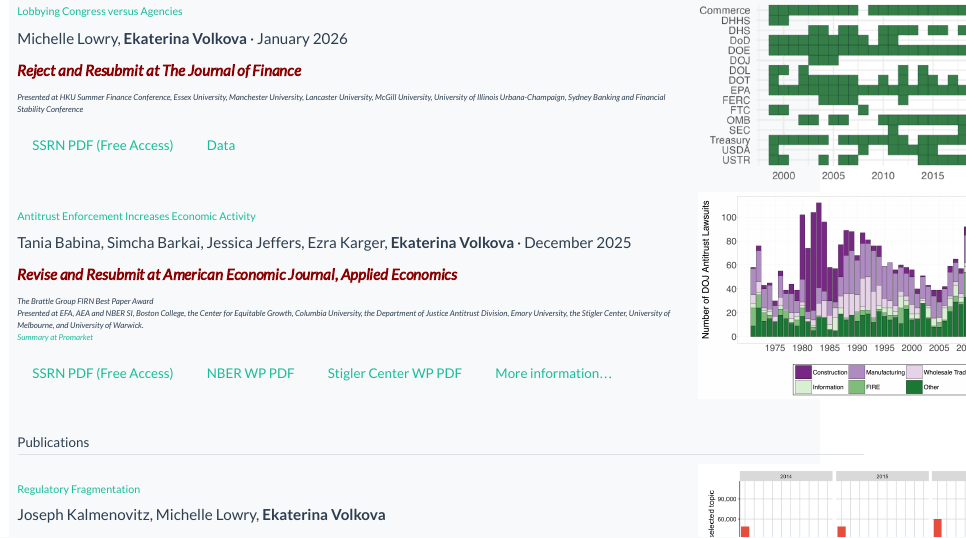
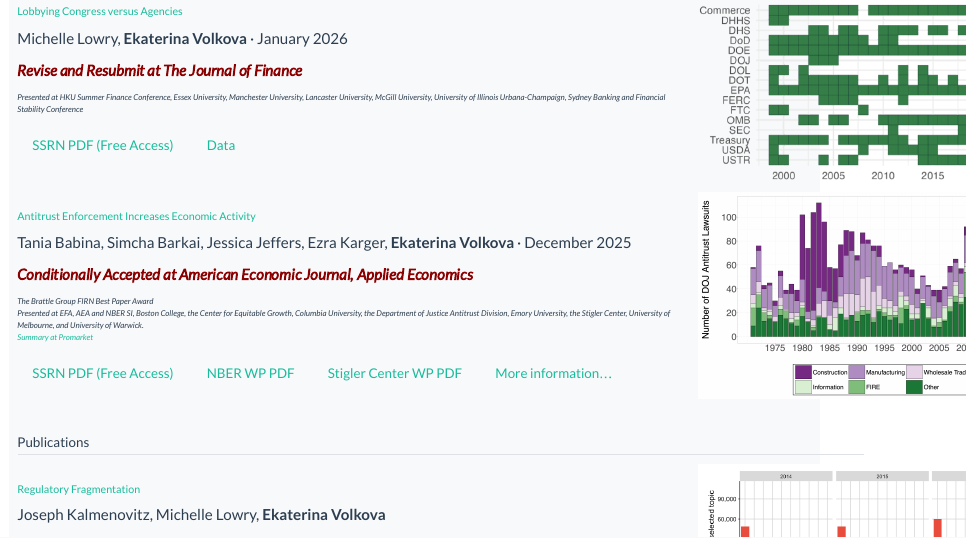
Before and after one commit to volkovacodes/volkovacodes.github.io, a Quarto document (index.qmd): the page in a window 1100 px wide, from 690 px down. Rendered offline with R 4.5, knitr and Pandoc in place of Quarto, with nearby package versions.

Commit message:
Update paper statuses
Antitrust paper: R&R → Conditionally Accepted at AEJ:Applied.
Lobby paper: Reject and Resubmit → Revise and Resubmit at JF.

Co-Authored-By: Claude Opus 4.7 (1M context) <noreply@anthropic.com>

```diff
--- a/index.qmd
+++ b/index.qmd
@@ -95,7 +95,7 @@ css: styles.css
 
 <p class="research-meta">Michelle Lowry, <strong>Ekaterina Volkova</strong> · January 2026 </p>
 
-<p style="color: darkred; font-weight: bold; font-style: italic;">Reject and Resubmit at The Journal of Finance</p>
+<p style="color: darkred; font-weight: bold; font-style: italic;">Revise and Resubmit at The Journal of Finance</p>
 
 
 <p style="font-style: italic; font-size: 0.9rem;">Presented at HKU Summer Finance Conference, Essex University, Manchester University, Lancaster University, McGill University, University of Illinois Urbana-Champaign, Sydney Banking and Financial Stability Conference</p>
@@ -116,7 +116,7 @@ css: styles.css
 
 <p class="research-meta">Tania Babina, Simcha Barkai, Jessica Jeffers, Ezra Karger, <strong>Ekaterina Volkova</strong> · December 2025</p>
 
-<p style="color: darkred; font-weight: bold; font-style: italic;">Revise and Resubmit at American Economic Journal, Applied Economics</p>
+<p style="color: darkred; font-weight: bold; font-style: italic;">Conditionally Accepted at American Economic Journal, Applied Economics</p>
 
 <p style="font-style: italic; font-size: 0.9rem;"><em>The Brattle Group FIRN Best Paper Award</em><br>Presented at EFA, AEA and NBER SI, Boston College, the Center for Equitable Growth, Columbia University, the Department of Justice Antitrust Division, Emory University, the Stigler Center, University of Melbourne, and University of Warwick.<br><a href="https://www.promarket.org/2023/09/05/antitrust-enforcement-increases-economic-activity/">Summary at Promarket</a></p>
 
--- a/research/antitrust/index.qmd
+++ b/research/antitrust/index.qmd
@@ -14,10 +14,10 @@ author:
 date: "2025-03-10"
 categories: [antitrust, economic activity, competition, enforcement]
 image: featured.png
-description: "Revise and Resubmit at American Economic Journal, Applied Economics"
+description: "Conditionally Accepted at American Economic Journal, Applied Economics"
 ---
 
-<p style="color:darkred; text-align:center; font-weight:bold; font-style:italic;">Revise and Resubmit at American Economic Journal, Applied Economics</p>
+<p style="color:darkred; text-align:center; font-weight:bold; font-style:italic;">Conditionally Accepted at American Economic Journal, Applied Economics</p>
 
 <p style="color:darkred; text-align:center; font-style:italic;">The Brattle Group FIRN Best Paper Award</p>
 
```
